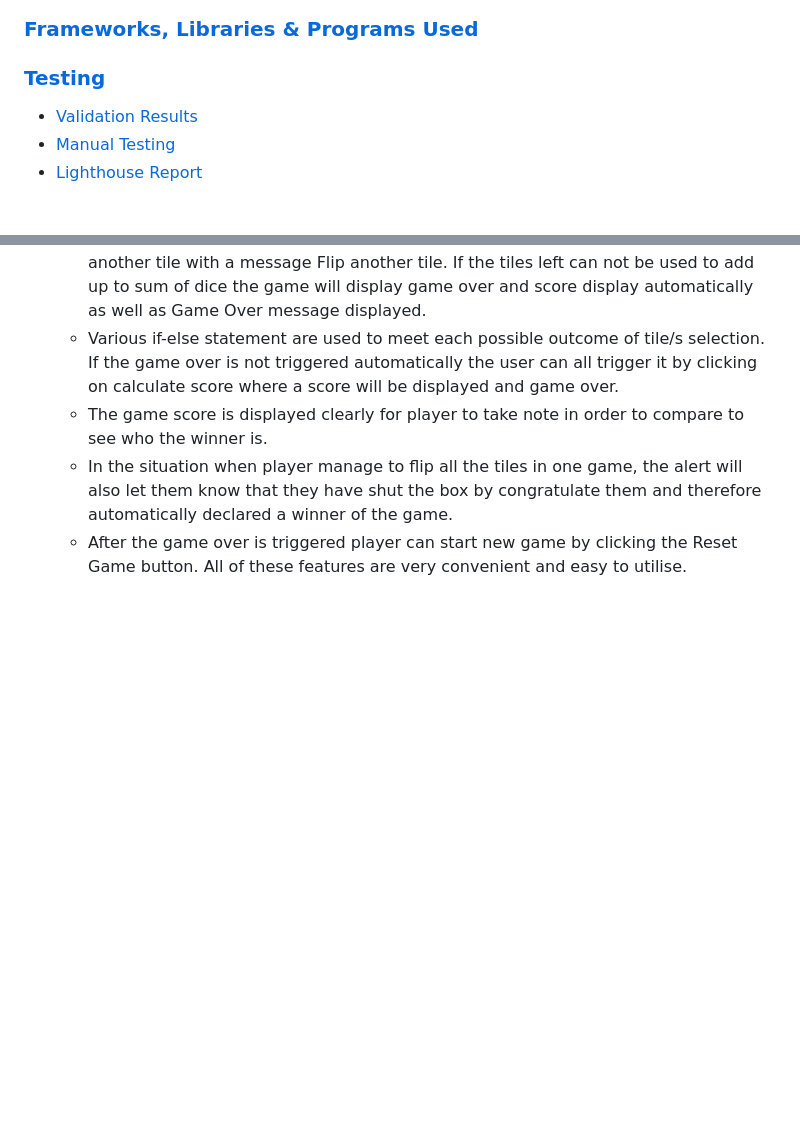
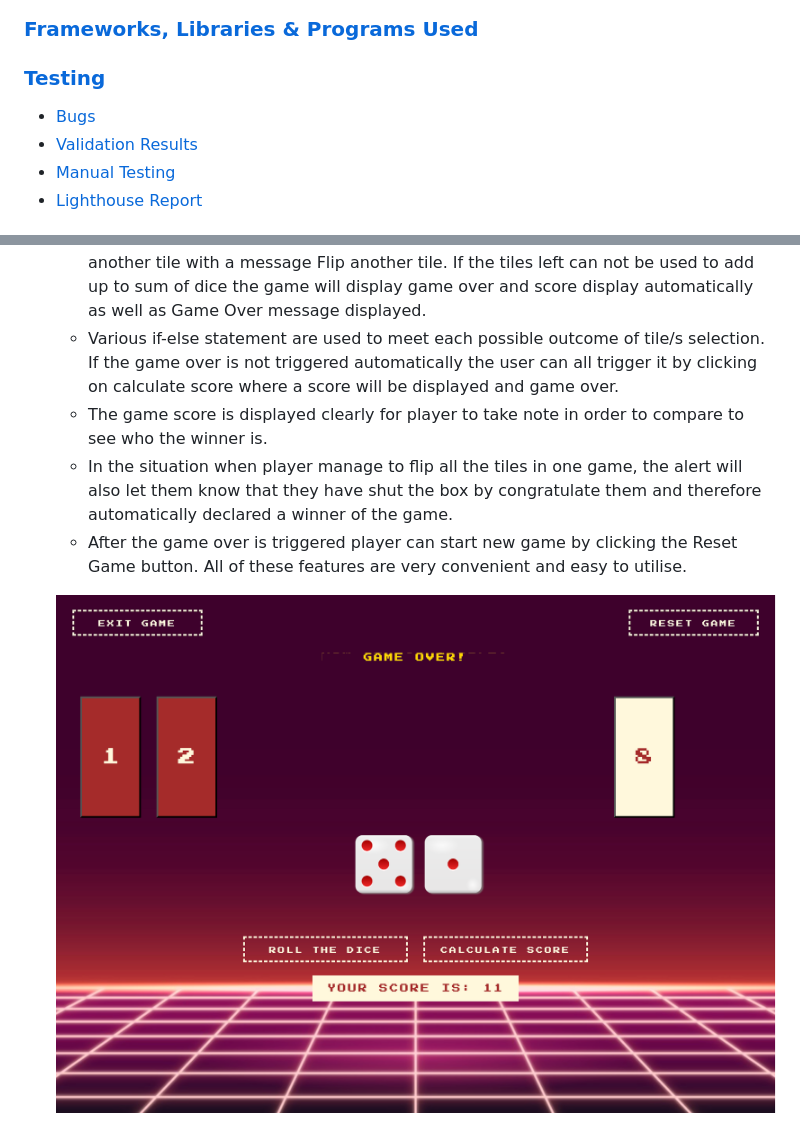
Before and after one commit to Whon1980-DL/shut-the-box-game, a Markdown page: README.md, 2 parts joined by grey strips. Rendered like a GitHub page; blank space fills up the shorter version.

Commit message:
Update game page content

```diff
--- a/README.md
+++ b/README.md
@@ -21,6 +21,7 @@ Users of this game learn the rules of Shut The Box so they can apply it to strat
 ### [Technologies Used](#technologies-used-1)
 ### [Frameworks, Libraries & Programs Used](#frameworks-libraries--programs-used-1)
 ### [Testing](#testing-1)
+* [Bugs](#bugs-1)
 * [Validation Results](#validation-results)
 * [Manual Testing](#manual-testing)
 * [Lighthouse Report](#lighthouse-report)
@@ -109,3 +110,5 @@ During game play messages are alert to help guid players through the game. Reset
     * The game score is displayed clearly for player to take note in order to compare to see who the winner is.
     * In the situation when player manage to flip all the tiles in one game, the alert will also let them know that they have shut the box by congratulate them and therefore automatically declared a winner of the game.
     * After the game over is triggered player can start new game by clicking the Reset Game button. All of these features are very convenient and easy to utilise.
+
+    ![The Game Results](assets/image/readme-image/game-result-image.png)
```
